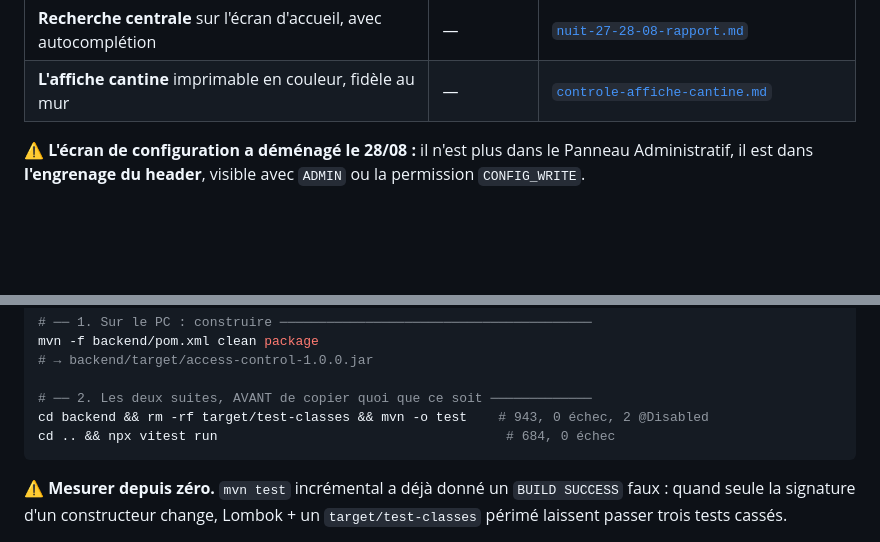
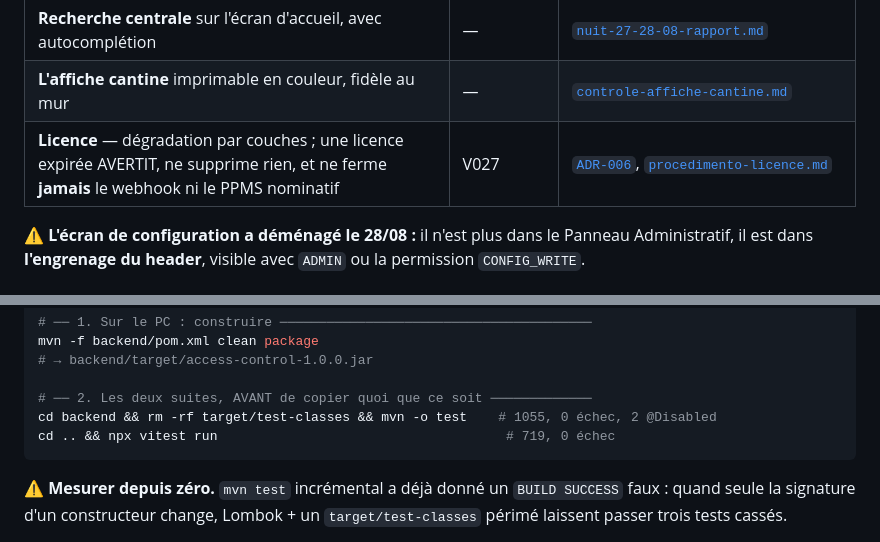
Before and after one commit to sammagbo/Controle-de-Acesso, a Markdown page: docs/operacional/handoff.md, 2 parts joined by grey strips. GitHub-like rendering; blank space fills up the shorter version.

````diff
--- a/docs/operacional/handoff.md
+++ b/docs/operacional/handoff.md
@@ -377,6 +397,7 @@ chacun, les chantiers postérieurs. Le détail vit dans les rapports de nuit.
 | **Écran de configuration** — les réglages modifiables à l'écran | V024 | [`inventaire-configurabilite.md`](inventaire-configurabilite.md) |
 | **Recherche centrale** sur l'écran d'accueil, avec autocomplétion | — | [`nuit-27-28-08-rapport.md`](nuit-27-28-08-rapport.md) |
 | **L'affiche cantine** imprimable en couleur, fidèle au mur | — | [`controle-affiche-cantine.md`](controle-affiche-cantine.md) |
+| **Licence** — dégradation par couches ; une licence expirée AVERTIT, ne supprime rien, et ne ferme **jamais** le webhook ni le PPMS nominatif | V027 | [`ADR-006`](../architecture/decisoes/ADR-006-licence-degradation-par-couches.md), [`procedimento-licence.md`](procedimento-licence.md) |
 
 ⚠️ **L'écran de configuration a déménagé le 28/08 :** il n'est plus dans le
 Panneau Administratif, il est dans **l'engrenage du header**, visible avec
@@ -620,8 +641,8 @@ mvn -f backend/pom.xml clean package
 # → backend/target/access-control-1.0.0.jar
 
 # ── 2. Les deux suites, AVANT de copier quoi que ce soit ─────────────
-cd backend && rm -rf target/test-classes && mvn -o test    # 943, 0 échec, 2 @Disabled
-cd .. && npx vitest run                                     # 684, 0 échec
+cd backend && rm -rf target/test-classes && mvn -o test    # 1055, 0 échec, 2 @Disabled
+cd .. && npx vitest run                                     # 719, 0 échec
 ```
 
 ⚠️ **Mesurer depuis zéro.** `mvn test` incrémental a déjà donné un
````
Also changed, not shown: other parts of docs/operacional/handoff.md (+37 -9 lines).
